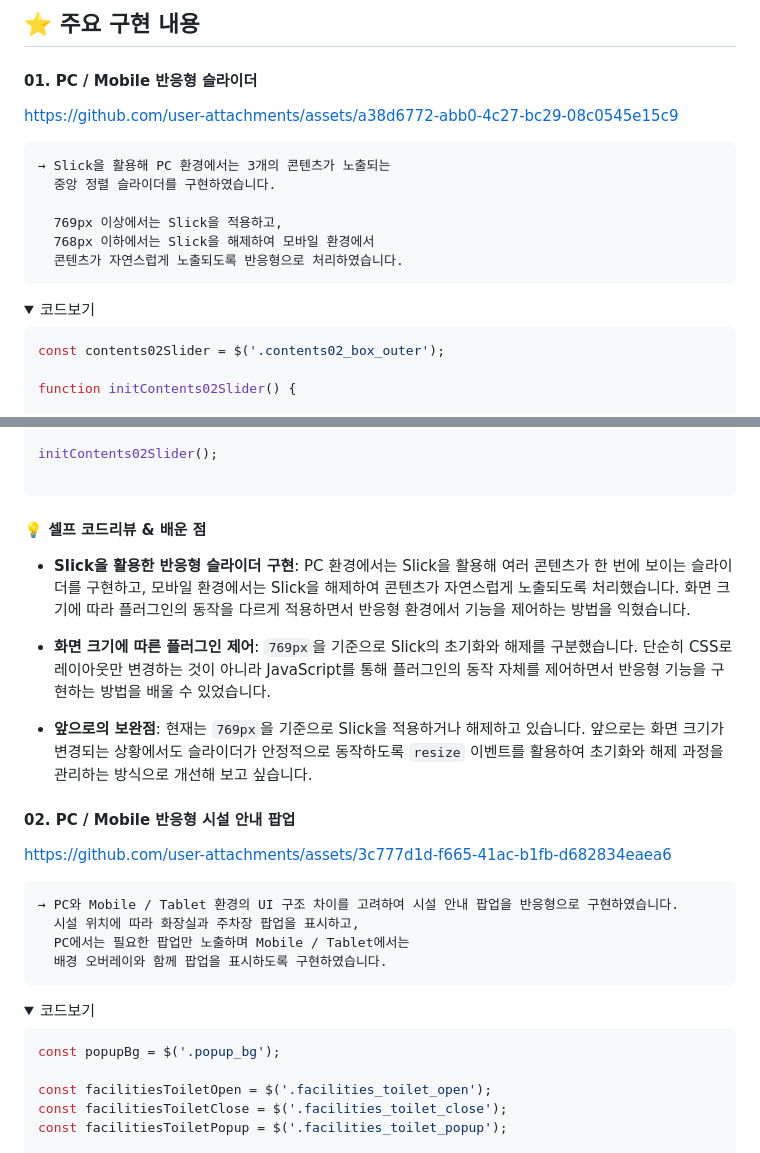
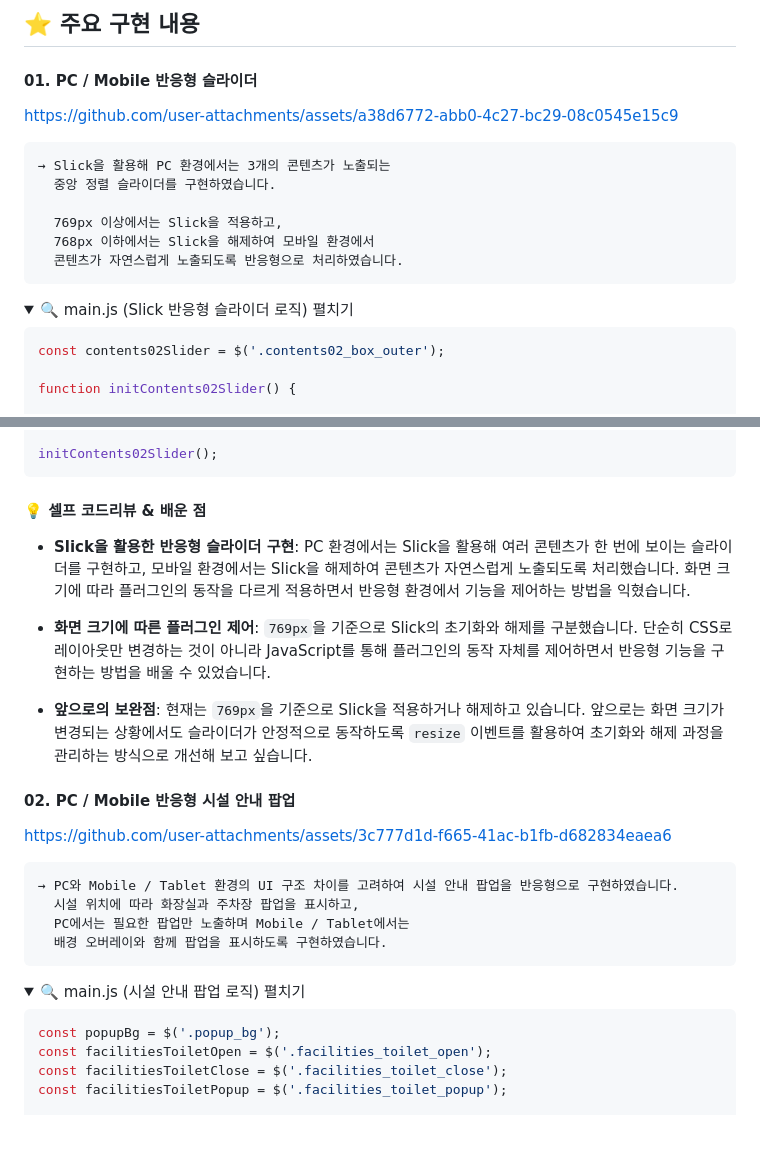
Before and after one commit to Jeong-Yujin-web/Jeju_Responsive_web, a Markdown page: README.md, 2 parts joined by grey strips. Drawn GitHub-style; folded sections open; blank space fills up the shorter version.

Commit message:
Enhance README with implementation details and insights
Updated README with details on responsive slider and popup implementations, including code review insights and future improvements.

````diff
--- a/README.md
+++ b/README.md
@@ -72,8 +72,8 @@ jeju
 
 
 #### 01. PC / Mobile 반응형 슬라이더
+
 https://github.com/user-attachments/assets/a38d6772-abb0-4c27-bc29-08c0545e15c9
-
 
 ```text
 → Slick을 활용해 PC 환경에서는 3개의 콘텐츠가 노출되는
@@ -84,9 +84,8 @@ https://github.com/user-attachments/assets/a38d6772-abb0-4c27-bc29-08c0545e15c9
   콘텐츠가 자연스럽게 노출되도록 반응형으로 처리하였습니다.
 ```
 
-
 <details>
-<summary>코드보기</summary>
+<summary>🔍 main.js (Slick 반응형 슬라이더 로직) 펼치기</summary>
 
 ```js
 const contents02Slider = $('.contents02_box_outer');
@@ -126,8 +125,8 @@ function initContents02Slider() {
 }
 
 initContents02Slider();
+```
 
-```
 </details>
 
 #### 💡 셀프 코드리뷰 & 배운 점
@@ -138,10 +137,10 @@ initContents02Slider();
 
 * **앞으로의 보완점**: 현재는 `769px`을 기준으로 Slick을 적용하거나 해제하고 있습니다. 앞으로는 화면 크기가 변경되는 상황에서도 슬라이더가 안정적으로 동작하도록 `resize` 이벤트를 활용하여 초기화와 해제 과정을 관리하는 방식으로 개선해 보고 싶습니다.
 
-
 #### 02. PC / Mobile 반응형 시설 안내 팝업
 
 https://github.com/user-attachments/assets/3c777d1d-f665-41ac-b1fb-d682834eaea6
+
 ```text
 → PC와 Mobile / Tablet 환경의 UI 구조 차이를 고려하여 시설 안내 팝업을 반응형으로 구현하였습니다.
   시설 위치에 따라 화장실과 주차장 팝업을 표시하고,
@@ -150,11 +149,10 @@ https://github.com/user-attachments/assets/3c777d1d-f665-41ac-b1fb-d682834eaea6
 ```
 
 <details>
-<summary>코드보기</summary>
+<summary>🔍 main.js (시설 안내 팝업 로직) 펼치기</summary>
 
 ```js
 const popupBg = $('.popup_bg');
-
 const facilitiesToiletOpen = $('.facilities_toilet_open');
 const facilitiesToiletClose = $('.facilities_toilet_close');
 const facilitiesToiletPopup = $('.facilities_toilet_popup');
````
Also changed, not shown: other parts of README.md (+1 -0 lines).
